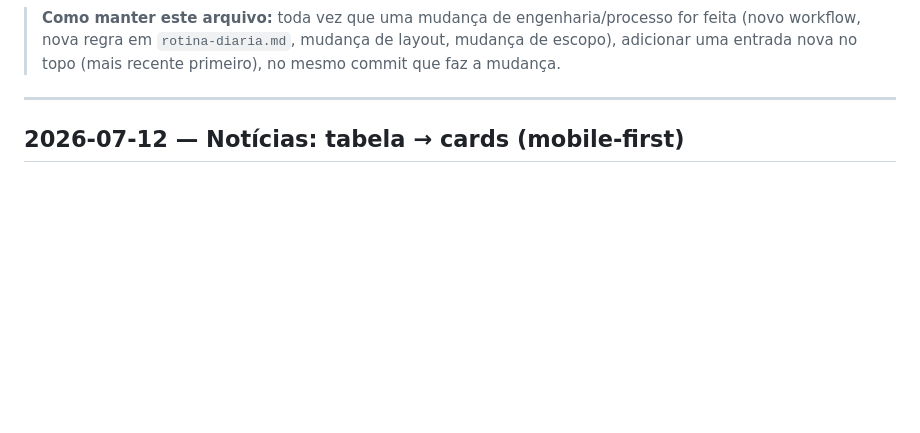
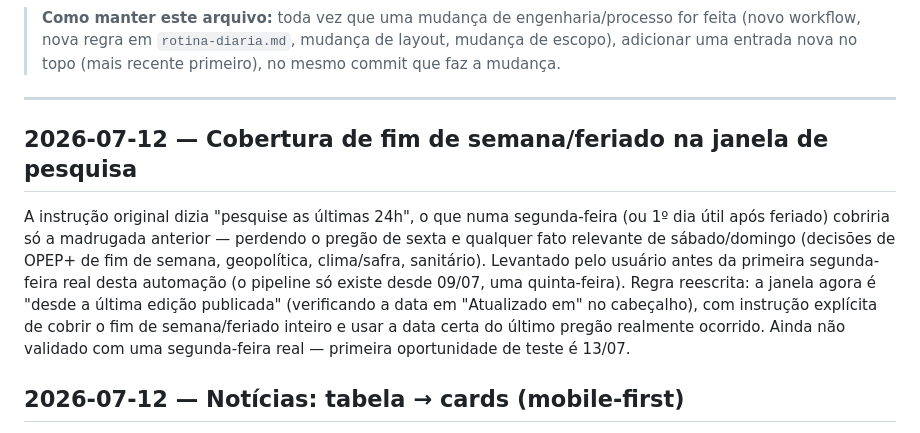
Before and after one commit to rschapo/agrocore-painel, a Markdown page: CHANGELOG.md, the part around the change. Rendered like a GitHub page; blank space fills up the shorter version.

Commit message:
fix(rotina): cobrir fim de semana/feriado na janela de pesquisa
A regra "ultimas 24h" perderia sexta-feira inteira + sabado/domingo
numa segunda-feira (a rotina so roda em dias uteis). Levantado pelo
usuario antes da primeira segunda-feira real desta automacao (pipeline
existe desde 09/07, uma quinta). Janela agora e "desde a ultima
edicao publicada", com instrucao explicita de cobrir fim de
semana/feriado e usar a data certa do ultimo pregao ocorrido.

```diff
--- a/CHANGELOG.md
+++ b/CHANGELOG.md
@@ -14,6 +14,17 @@ Para o "porquê" em prosa mais longa, ver o histórico completo em
 > entrada nova no topo (mais recente primeiro), no mesmo commit que faz a mudança.
 
 ---
+
+## 2026-07-12 — Cobertura de fim de semana/feriado na janela de pesquisa
+
+A instrução original dizia "pesquise as últimas 24h", o que numa segunda-feira (ou 1º dia útil
+após feriado) cobriria só a madrugada anterior — perdendo o pregão de sexta e qualquer fato
+relevante de sábado/domingo (decisões de OPEP+ de fim de semana, geopolítica, clima/safra,
+sanitário). Levantado pelo usuário antes da primeira segunda-feira real desta automação (o
+pipeline só existe desde 09/07, uma quinta-feira). Regra reescrita: a janela agora é "desde a
+última edição publicada" (verificando a data em "Atualizado em" no cabeçalho), com instrução
+explícita de cobrir o fim de semana/feriado inteiro e usar a data certa do último pregão realmente
+ocorrido. Ainda não validado com uma segunda-feira real — primeira oportunidade de teste é 13/07.
 
 ## 2026-07-12 — Notícias: tabela → cards (mobile-first)
 
```
Also changed, not shown: rotina-diaria.md (+2 -1 lines).
